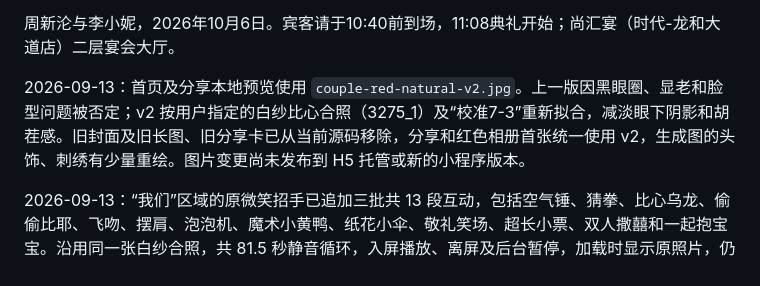
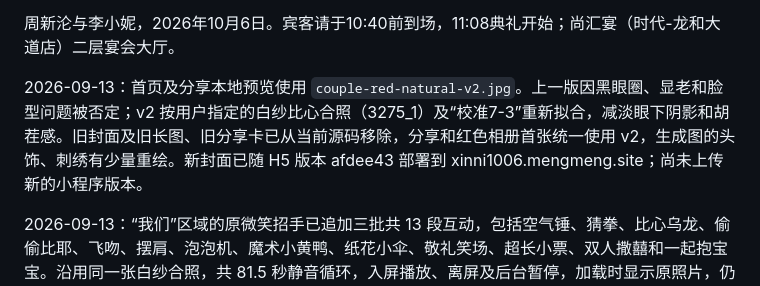
Before and after one commit to zhouxinlun/wedding-invitation, a Markdown page: README.md, the part around the change. Rendered like a GitHub page.

```diff
--- a/README.md
+++ b/README.md
@@ -12,7 +12,7 @@
 
 周新沦与李小妮，2026年10月6日。宾客请于10:40前到场，11:08典礼开始；尚汇宴（时代-龙和大道店）二层宴会大厅。
 
-2026-09-13：首页及分享本地预览使用 `couple-red-natural-v2.jpg`。上一版因黑眼圈、显老和脸型问题被否定；v2 按用户指定的白纱比心合照（3275_1）及“校准7-3”重新拟合，减淡眼下阴影和胡茬感。旧封面及旧长图、旧分享卡已从当前源码移除，分享和红色相册首张统一使用 v2，生成图的头饰、刺绣有少量重绘。图片变更尚未发布到 H5 托管或新的小程序版本。
+2026-09-13：首页及分享本地预览使用 `couple-red-natural-v2.jpg`。上一版因黑眼圈、显老和脸型问题被否定；v2 按用户指定的白纱比心合照（3275_1）及“校准7-3”重新拟合，减淡眼下阴影和胡茬感。旧封面及旧长图、旧分享卡已从当前源码移除，分享和红色相册首张统一使用 v2，生成图的头饰、刺绣有少量重绘。新封面已随 H5 版本 afdee43 部署到 xinni1006.mengmeng.site；尚未上传新的小程序版本。
 
 2026-09-13：“我们”区域的原微笑招手已追加三批共 13 段互动，包括空气锤、猜拳、比心乌龙、偷偷比耶、飞吻、摆肩、泡泡机、魔术小黄鸭、纸花小伞、敬礼笑场、超长小票、双人撒囍和一起抱宝宝。沿用同一张白纱合照，共 81.5 秒静音循环，入屏播放、离屏及后台暂停，加载时显示原照片，仍可轻触放大原图。云端素材已更新，两端共用同一视频；动作来源、实际表现与验证见 [COUPLE-MOTION.md](COUPLE-MOTION.md)。
 
```
Also changed, not shown: COUPLE-MOTION.md (+1 -1 lines), H5.md (+13 -1 lines).
